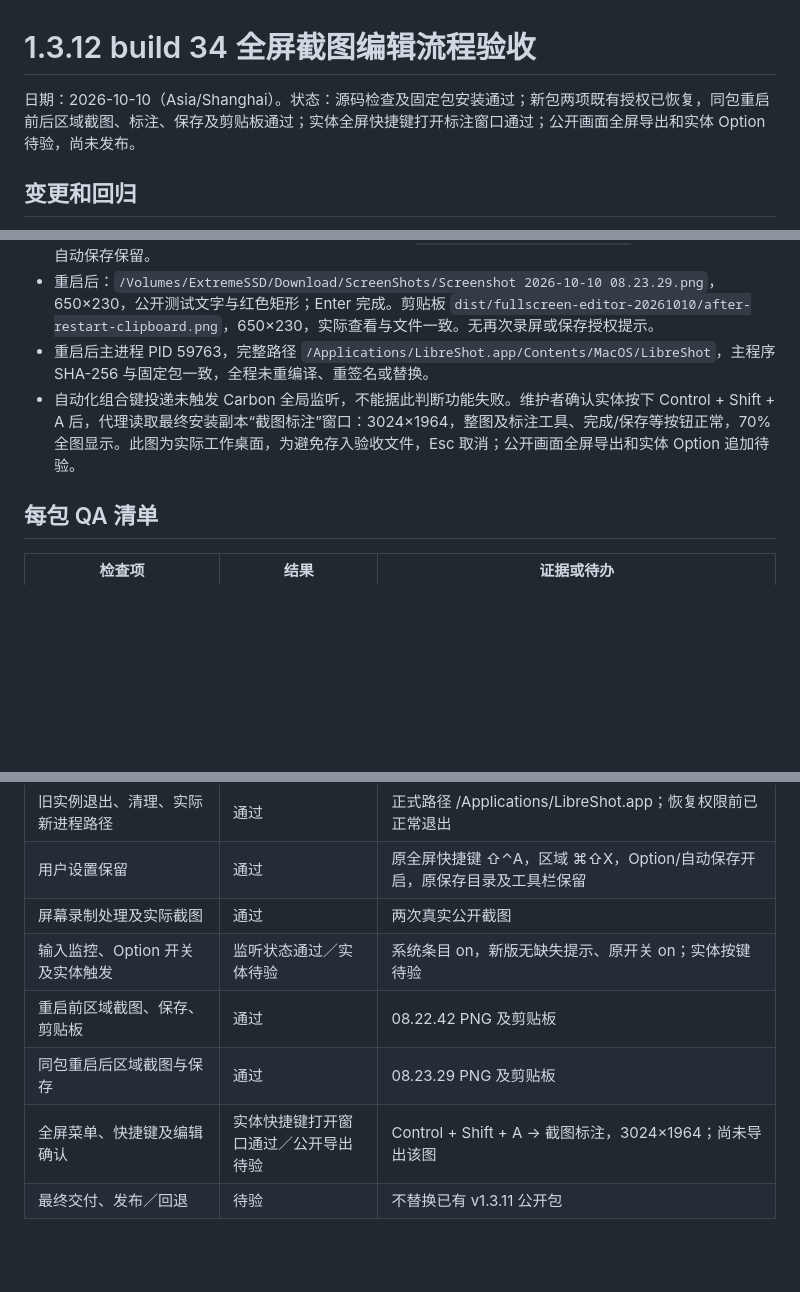
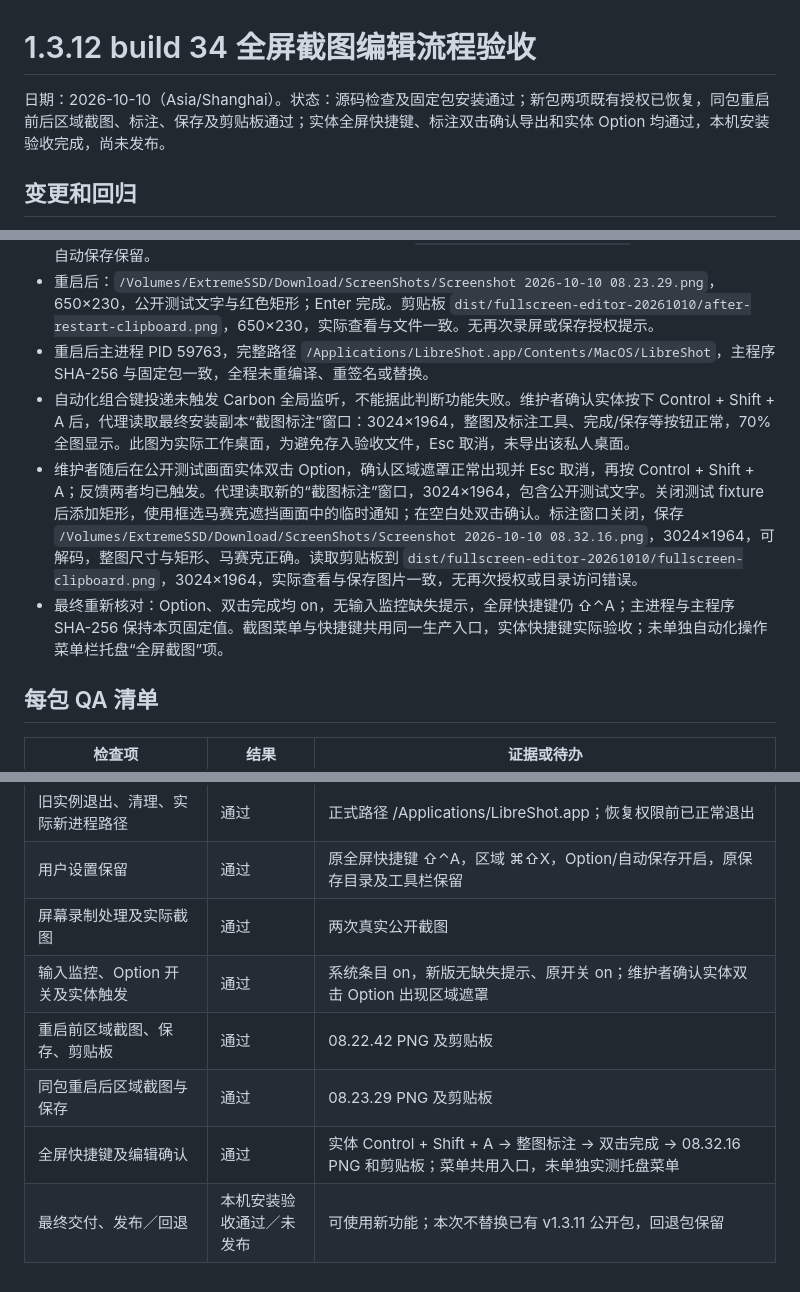
Before and after one commit to songpl-AI/LibreShot, a Markdown page: docs/qa/1.3.12-34-package-20261010.md, 3 parts joined by grey strips. Rendered like a GitHub page; blank space fills up the shorter version.

Commit message:
docs: complete build 34 full-screen and Option acceptance

```diff
--- a/docs/qa/1.3.12-34-package-20261010.md
+++ b/docs/qa/1.3.12-34-package-20261010.md
@@ -1,6 +1,6 @@
 # 1.3.12 build 34 全屏截图编辑流程验收
 
-日期：2026-10-10（Asia/Shanghai）。状态：源码检查及固定包安装通过；新包两项既有授权已恢复，同包重启前后区域截图、标注、保存及剪贴板通过；实体全屏快捷键打开标注窗口通过；公开画面全屏导出和实体 Option 待验，尚未发布。
+日期：2026-10-10（Asia/Shanghai）。状态：源码检查及固定包安装通过；新包两项既有授权已恢复，同包重启前后区域截图、标注、保存及剪贴板通过；实体全屏快捷键、标注双击确认导出和实体 Option 均通过，本机安装验收完成，尚未发布。
 
 ## 变更和回归
 
@@ -26,7 +26,9 @@
 - 从应用菜单正常退出，脚本确认主进程 none；重新从 `/Applications/LibreShot.app` 启动，原保存目录/自动保存保留。
 - 重启后：`/Volumes/ExtremeSSD/Download/ScreenShots/Screenshot 2026-10-10 08.23.29.png`，650×230，公开测试文字与红色矩形；Enter 完成。剪贴板 `dist/fullscreen-editor-20261010/after-restart-clipboard.png`，650×230，实际查看与文件一致。无再次录屏或保存授权提示。
 - 重启后主进程 PID 59763，完整路径 `/Applications/LibreShot.app/Contents/MacOS/LibreShot`，主程序 SHA-256 与固定包一致，全程未重编译、重签名或替换。
-- 自动化组合键投递未触发 Carbon 全局监听，不能据此判断功能失败。维护者确认实体按下 Control + Shift + A 后，代理读取最终安装副本“截图标注”窗口：3024×1964，整图及标注工具、完成/保存等按钮正常，70% 全图显示。此图为实际工作桌面，为避免存入验收文件，Esc 取消；公开画面全屏导出和实体 Option 追加待验。
+- 自动化组合键投递未触发 Carbon 全局监听，不能据此判断功能失败。维护者确认实体按下 Control + Shift + A 后，代理读取最终安装副本“截图标注”窗口：3024×1964，整图及标注工具、完成/保存等按钮正常，70% 全图显示。此图为实际工作桌面，为避免存入验收文件，Esc 取消，未导出该私人桌面。
+- 维护者随后在公开测试画面实体双击 Option，确认区域遮罩正常出现并 Esc 取消，再按 Control + Shift + A；反馈两者均已触发。代理读取新的“截图标注”窗口，3024×1964，包含公开测试文字。关闭测试 fixture 后添加矩形，使用框选马赛克遮挡画面中的临时通知；在空白处双击确认。标注窗口关闭，保存 `/Volumes/ExtremeSSD/Download/ScreenShots/Screenshot 2026-10-10 08.32.16.png`，3024×1964，可解码，整图尺寸与矩形、马赛克正确。读取剪贴板到 `dist/fullscreen-editor-20261010/fullscreen-clipboard.png`，3024×1964，实际查看与保存图片一致，无再次授权或目录访问错误。
+- 最终重新核对：Option、双击完成均 on，无输入监控缺失提示，全屏快捷键仍 ⇧⌃A；主进程与主程序 SHA-256 保持本页固定值。截图菜单与快捷键共用同一生产入口，实体快捷键实际验收；未单独自动化操作菜单栏托盘“全屏截图”项。
 
 ## 每包 QA 清单
 
@@ -37,8 +39,8 @@
 | 旧实例退出、清理、实际新进程路径 | 通过 | 正式路径 /Applications/LibreShot.app；恢复权限前已正常退出 |
 | 用户设置保留 | 通过 | 原全屏快捷键 ⇧⌃A，区域 ⌘⇧X，Option/自动保存开启，原保存目录及工具栏保留 |
 | 屏幕录制处理及实际截图 | 通过 | 两次真实公开截图 |
-| 输入监控、Option 开关及实体触发 | 监听状态通过／实体待验 | 系统条目 on，新版无缺失提示、原开关 on；实体按键待验 |
+| 输入监控、Option 开关及实体触发 | 通过 | 系统条目 on，新版无缺失提示、原开关 on；维护者确认实体双击 Option 出现区域遮罩 |
 | 重启前区域截图、保存、剪贴板 | 通过 | 08.22.42 PNG 及剪贴板 |
 | 同包重启后区域截图与保存 | 通过 | 08.23.29 PNG 及剪贴板 |
-| 全屏菜单、快捷键及编辑确认 | 实体快捷键打开窗口通过／公开导出待验 | Control + Shift + A → 截图标注，3024×1964；尚未导出该图 |
-| 最终交付、发布／回退 | 待验 | 不替换已有 v1.3.11 公开包 |
+| 全屏快捷键及编辑确认 | 通过 | 实体 Control + Shift + A → 整图标注 → 双击完成 → 08.32.16 PNG 和剪贴板；菜单共用入口，未单独实测托盘菜单 |
+| 最终交付、发布／回退 | 本机安装验收通过／未发布 | 可使用新功能；本次不替换已有 v1.3.11 公开包，回退包保留 |
```
